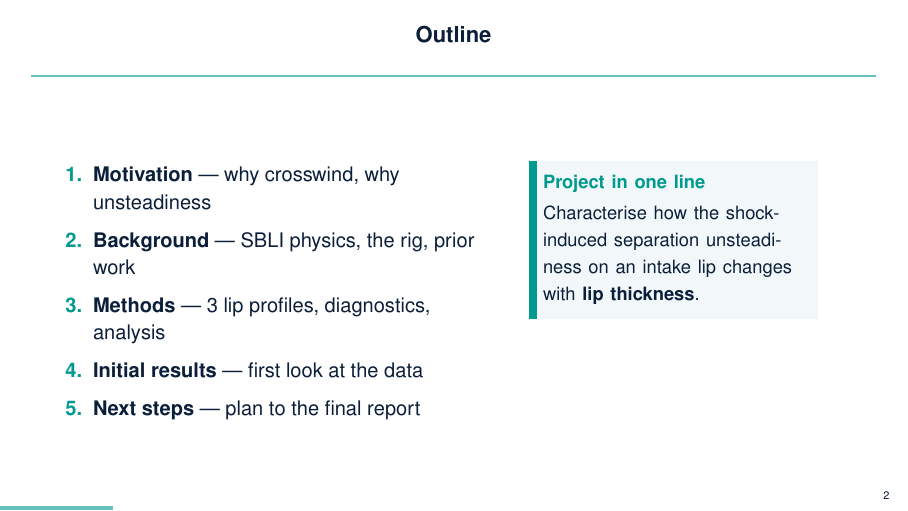
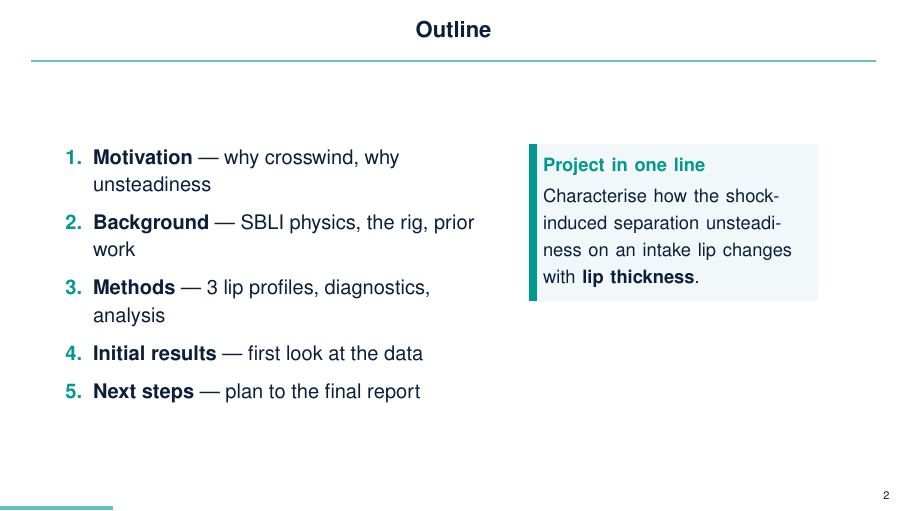
Before and after one commit to NoahFontaine/Cambridge-Engineering-Part-IIB, LaTeX slides (IIB-Project/michaelmas_presentation/main.tex, which reads IIB-Project/michaelmas_presentation/preamble.tex): page 2 of 16. Compiled offline with pdfLaTeX.

Commit message:
IIB Project: More changes

```diff
--- a/IIB-Project/michaelmas_presentation/preamble.tex
+++ b/IIB-Project/michaelmas_presentation/preamble.tex
@@ -67,18 +67,17 @@
 
 % ---------- frame title ----------
 \setbeamertemplate{frametitle}{%
-  \vskip.12cm
-  \begin{beamercolorbox}[wd=\textwidth,sep=0pt,center]{frametitle}
-    {\large\bfseries\color{navy}\insertframetitle\par}
-  \end{beamercolorbox}
-  \vskip-50pt
-  \begin{center}
-    \vskip-10pt
-    {\makebox[\textwidth][c]{\color{teal!60}\rule{1.08\textwidth}{1pt}}\par}
-    \vskip-1.5pt
-    % {\color{sky!35}\rule{1.1cm}{1.2pt}\par}
-  \end{center}
-  \vskip.05cm}
+  \nointerlineskip
+  \vbox to 1.05cm{%
+    \vfil
+    \hbox to \textwidth{\hfil{\large\bfseries\color{navy}\insertframetitle}\hfil}%
+    \vfil
+  }%
+  \nointerlineskip
+  \hbox to \textwidth{\hfil
+    \makebox[\textwidth][c]{\color{teal!60}\rule{1.08\textwidth}{1pt}}%
+    \hfil}%
+  \vskip.12cm}
 
 % ---------- helpers ----------
 \newcommand{\chip}[1]{\tikz[baseline=(t.base)]\node[fill=sky!35,text=teal,inner sep=3pt](t){\tiny\bfseries #1};}
```
Also changed, not shown: 1 other file.
